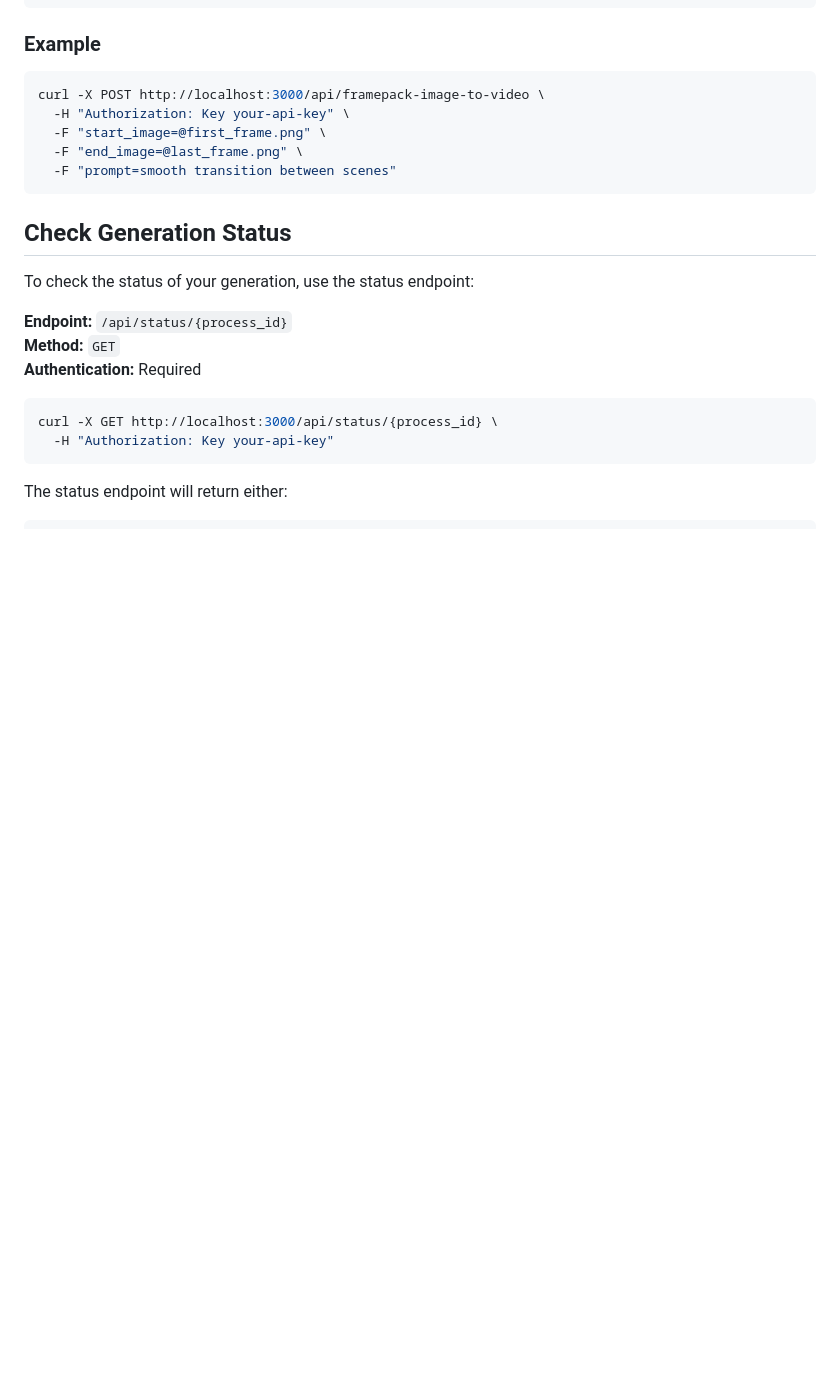
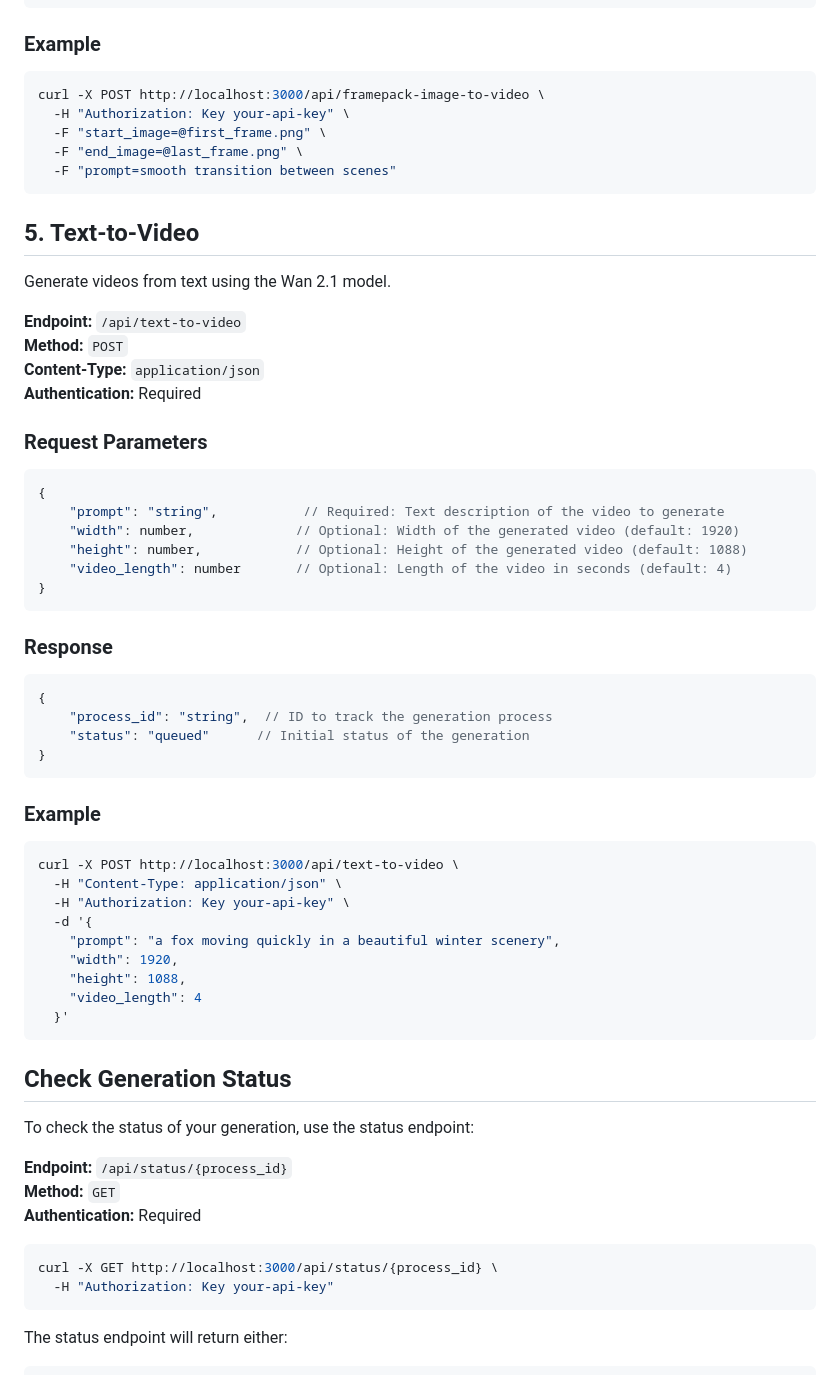
Before and after one commit to EssadikElmangoug/ComfyUI-API, a Markdown page: README.md, the part around the change. GitHub-like rendering; blank space fills up the shorter version.

Commit message:
documentation updated

````diff
--- a/README.md
+++ b/README.md
@@ -171,6 +171,45 @@ curl -X POST http://localhost:3000/api/framepack-image-to-video \
   -F "prompt=smooth transition between scenes"
 ```
 
+## 5. Text-to-Video
+Generate videos from text using the Wan 2.1 model.
+
+**Endpoint:** `/api/text-to-video`
+**Method:** `POST`
+**Content-Type:** `application/json`
+**Authentication:** Required
+
+### Request Parameters
+```json
+{
+    "prompt": "string",           // Required: Text description of the video to generate
+    "width": number,             // Optional: Width of the generated video (default: 1920)
+    "height": number,            // Optional: Height of the generated video (default: 1088)
+    "video_length": number       // Optional: Length of the video in seconds (default: 4)
+}
+```
+
+### Response
+```json
+{
+    "process_id": "string",  // ID to track the generation process
+    "status": "queued"      // Initial status of the generation
+}
+```
+
+### Example
+```bash
+curl -X POST http://localhost:3000/api/text-to-video \
+  -H "Content-Type: application/json" \
+  -H "Authorization: Key your-api-key" \
+  -d '{
+    "prompt": "a fox moving quickly in a beautiful winter scenery",
+    "width": 1920,
+    "height": 1088,
+    "video_length": 4
+  }'
+```
+
 ## Check Generation Status
 To check the status of your generation, use the status endpoint:
 
````
